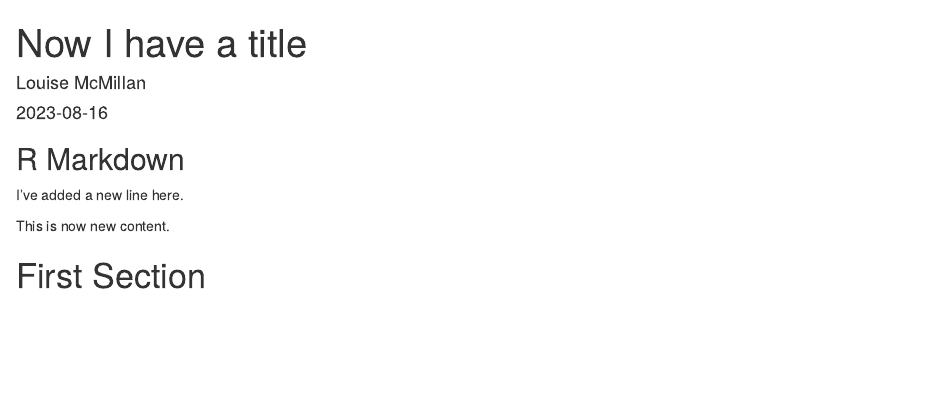
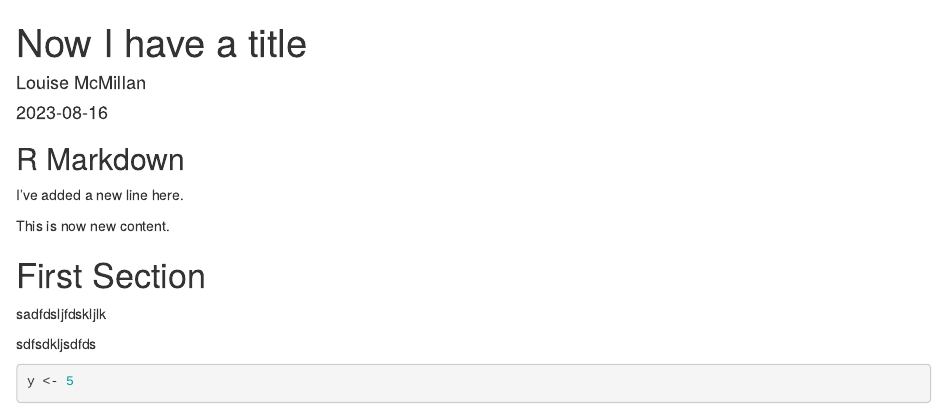
Before and after one commit to lfmcmillan/temporary_data301, an R Markdown document (rmd_file.Rmd): the page in a window 1100 px wide, from its top. Rendered offline with R 4.5, knitr and Pandoc, with nearby package versions.

Commit message:
Committing new code and updated Rmarkdown doc.

````diff
--- a/rmd_file.Rmd
+++ b/rmd_file.Rmd
@@ -16,3 +16,11 @@ I've added a new line here.
 This is now new content.
 
 # First Section
+
+sadfdsljfdskljlk
+
+sdfsdkljsdfds
+
+```{r}
+y <- 5
+```
````
Also changed, not shown: new_code.R (added, +1 -0 lines).
